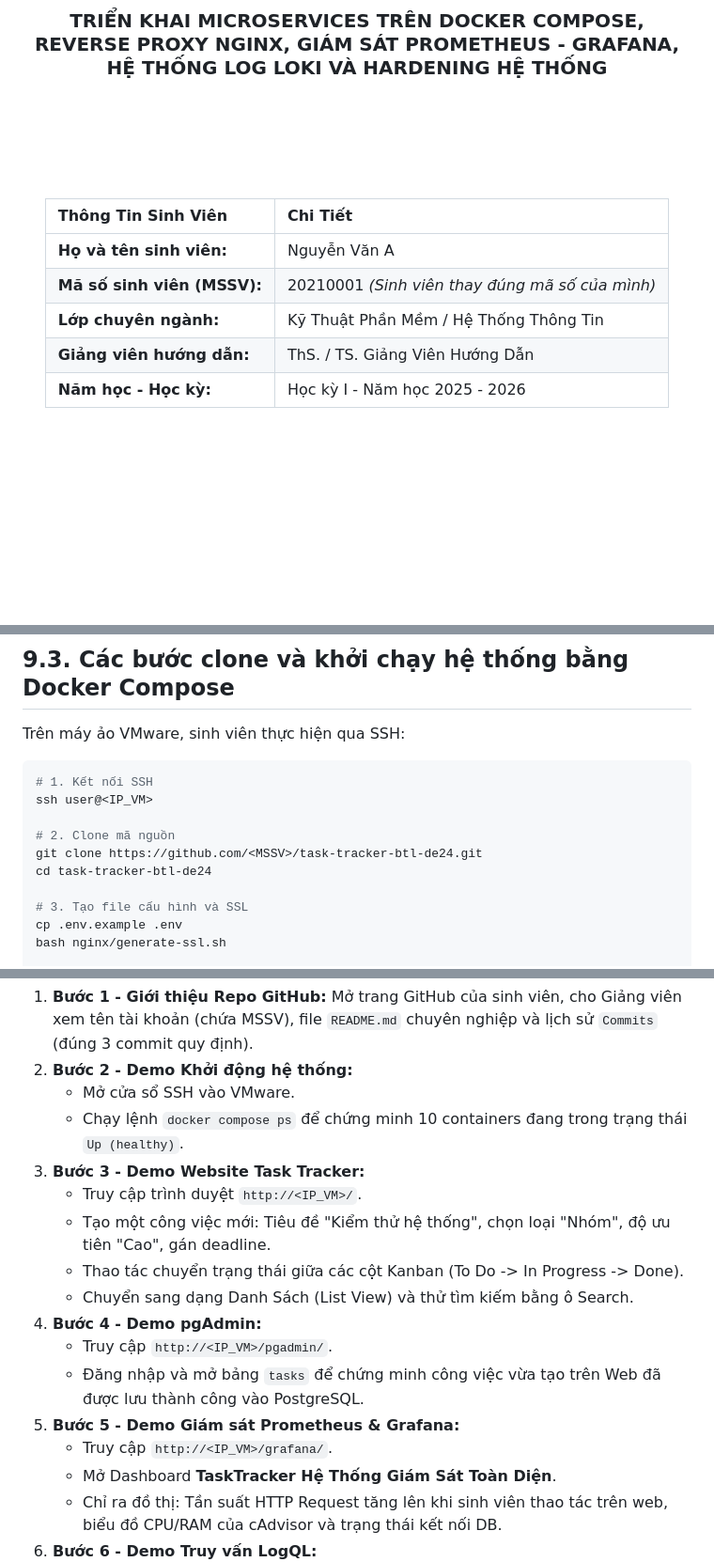
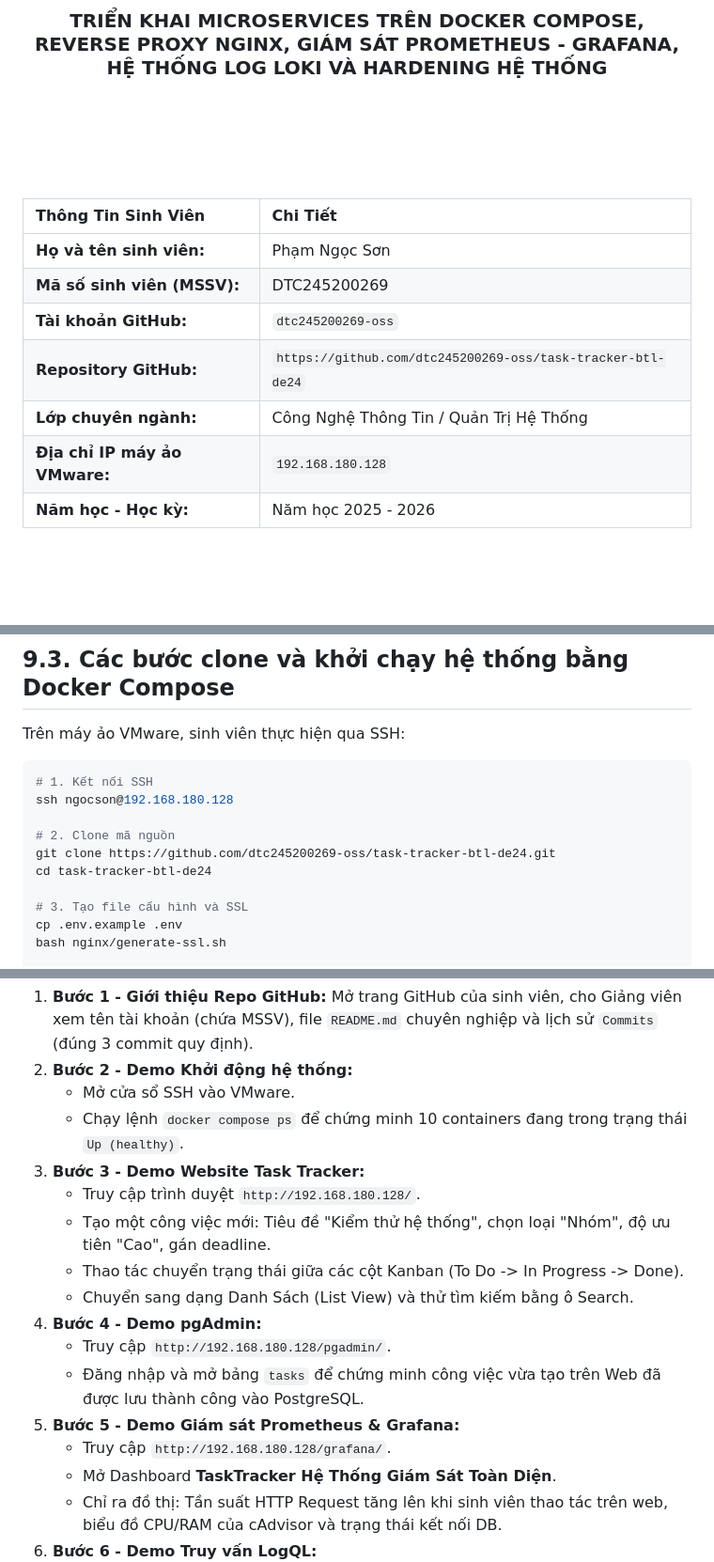
Before and after one commit to dtc245200269-oss/task-tracker-btl-de24, a Markdown page: BAO_CAO_BTL_DE_24.md, 3 parts joined by grey strips. Shown at 94% size. GitHub-like rendering; blank space fills up the shorter version.

````diff
--- a/BAO_CAO_BTL_DE_24.md
+++ b/BAO_CAO_BTL_DE_24.md
@@ -19,11 +19,13 @@
 
 | Thông Tin Sinh Viên | Chi Tiết |
 | :--- | :--- |
-| **Họ và tên sinh viên:** | Nguyễn Văn A |
-| **Mã số sinh viên (MSSV):** | 20210001 *(Sinh viên thay đúng mã số của mình)* |
-| **Lớp chuyên ngành:** | Kỹ Thuật Phần Mềm / Hệ Thống Thông Tin |
-| **Giảng viên hướng dẫn:** | ThS. / TS. Giảng Viên Hướng Dẫn |
-| **Năm học - Học kỳ:** | Học kỳ I - Năm học 2025 - 2026 |
+| **Họ và tên sinh viên:** | Phạm Ngọc Sơn |
+| **Mã số sinh viên (MSSV):** | DTC245200269 |
+| **Tài khoản GitHub:** | `dtc245200269-oss` |
+| **Repository GitHub:** | `https://github.com/dtc245200269-oss/task-tracker-btl-de24` |
+| **Lớp chuyên ngành:** | Công Nghệ Thông Tin / Quản Trị Hệ Thống |
+| **Địa chỉ IP máy ảo VMware:** | `192.168.180.128` |
+| **Năm học - Học kỳ:** | Năm học 2025 - 2026 |
 
 <br><br><br>
 
@@ -542,10 +544,10 @@ git commit -m "feat(observability&security): deploy centralized Loki logging, Pr
 Trên máy ảo VMware, sinh viên thực hiện qua SSH:
 ```bash
 # 1. Kết nối SSH
-ssh user@<IP_VM>
+ssh ngocson@192.168.180.128
 
 # 2. Clone mã nguồn
-git clone https://github.com/<MSSV>/task-tracker-btl-de24.git
+git clone https://github.com/dtc245200269-oss/task-tracker-btl-de24.git
 cd task-tracker-btl-de24
 
 # 3. Tạo file cấu hình và SSL
@@ -582,15 +584,15 @@ Khi trình bày trước Hội đồng chấm thi, sinh viên thực hiện tu
    - Mở cửa sổ SSH vào VMware.
    - Chạy lệnh `docker compose ps` để chứng minh 10 containers đang trong trạng thái `Up (healthy)`.
 3. **Bước 3 - Demo Website Task Tracker:**
-   - Truy cập trình duyệt `http://<IP_VM>/`.
+   - Truy cập trình duyệt `http://192.168.180.128/`.
    - Tạo một công việc mới: Tiêu đề "Kiểm thử hệ thống", chọn loại "Nhóm", độ ưu tiên "Cao", gán deadline.
    - Thao tác chuyển trạng thái giữa các cột Kanban (To Do -> In Progress -> Done).
    - Chuyển sang dạng Danh Sách (List View) và thử tìm kiếm bằng ô Search.
 4. **Bước 4 - Demo pgAdmin:**
-   - Truy cập `http://<IP_VM>/pgadmin/`.
+   - Truy cập `http://192.168.180.128/pgadmin/`.
    - Đăng nhập và mở bảng `tasks` để chứng minh công việc vừa tạo trên Web đã được lưu thành công vào PostgreSQL.
 5. **Bước 5 - Demo Giám sát Prometheus & Grafana:**
-   - Truy cập `http://<IP_VM>/grafana/`.
+   - Truy cập `http://192.168.180.128/grafana/`.
    - Mở Dashboard **TaskTracker Hệ Thống Giám Sát Toàn Diện**.
    - Chỉ ra đồ thị: Tần suất HTTP Request tăng lên khi sinh viên thao tác trên web, biểu đồ CPU/RAM của cAdvisor và trạng thái kết nối DB.
 6. **Bước 6 - Demo Truy vấn LogQL:**
````
Also changed, not shown: other parts of BAO_CAO_BTL_DE_24.md (+1 -1 lines), README.md (+8 -8 lines).
